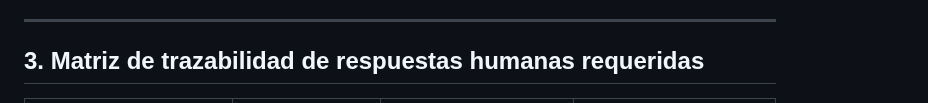
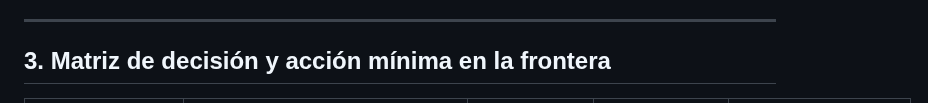
Before and after one commit to MatiasAFernandez/PS_Cooperadora, a Markdown page: docs/planning/i2-c01-documentos-pendientes.md, the part around one of its changes. Drawn GitHub-style.

```diff
--- a/docs/planning/i2-c01-documentos-pendientes.md
+++ b/docs/planning/i2-c01-documentos-pendientes.md
@@ -58,5 +58,5 @@ No reproduce la matriz completa de escenarios de S1 ni el catálogo de fixtures
 
 ---
 
-## 3. Matriz de trazabilidad de respuestas humanas requeridas
+## 3. Matriz de decisión y acción mínima en la frontera
 
```
Also changed, not shown: other parts of docs/planning/i2-c01-documentos-pendientes.md (+6 -6 lines).
